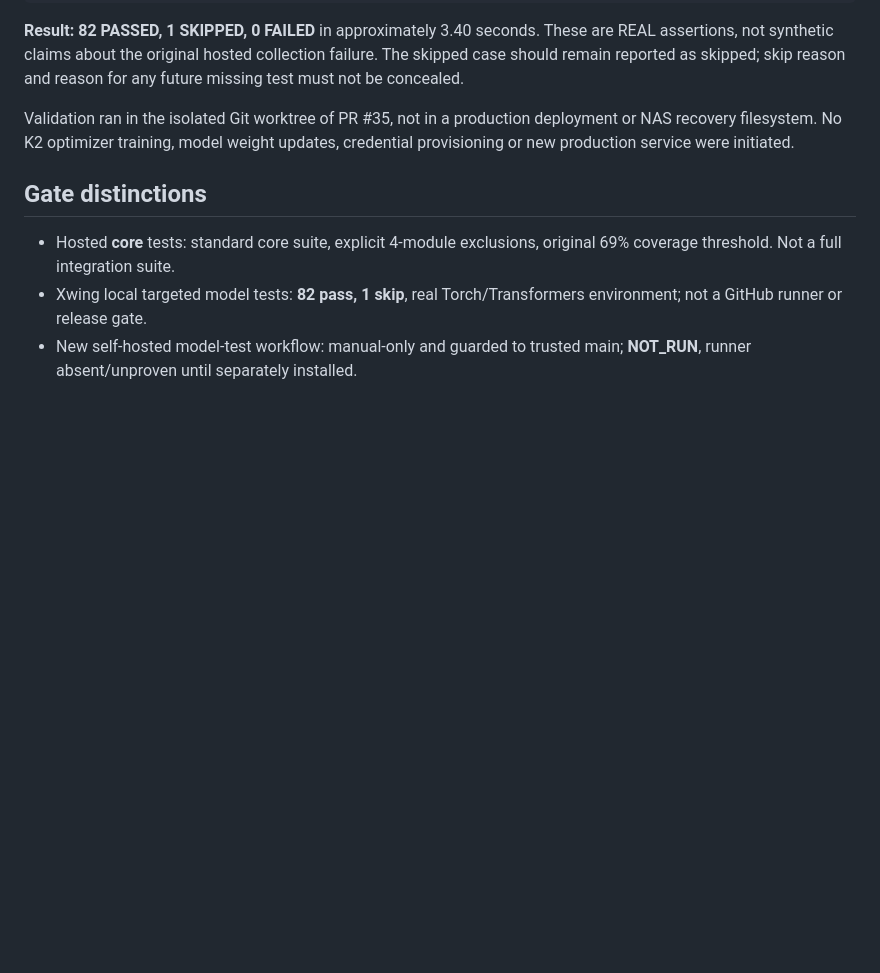
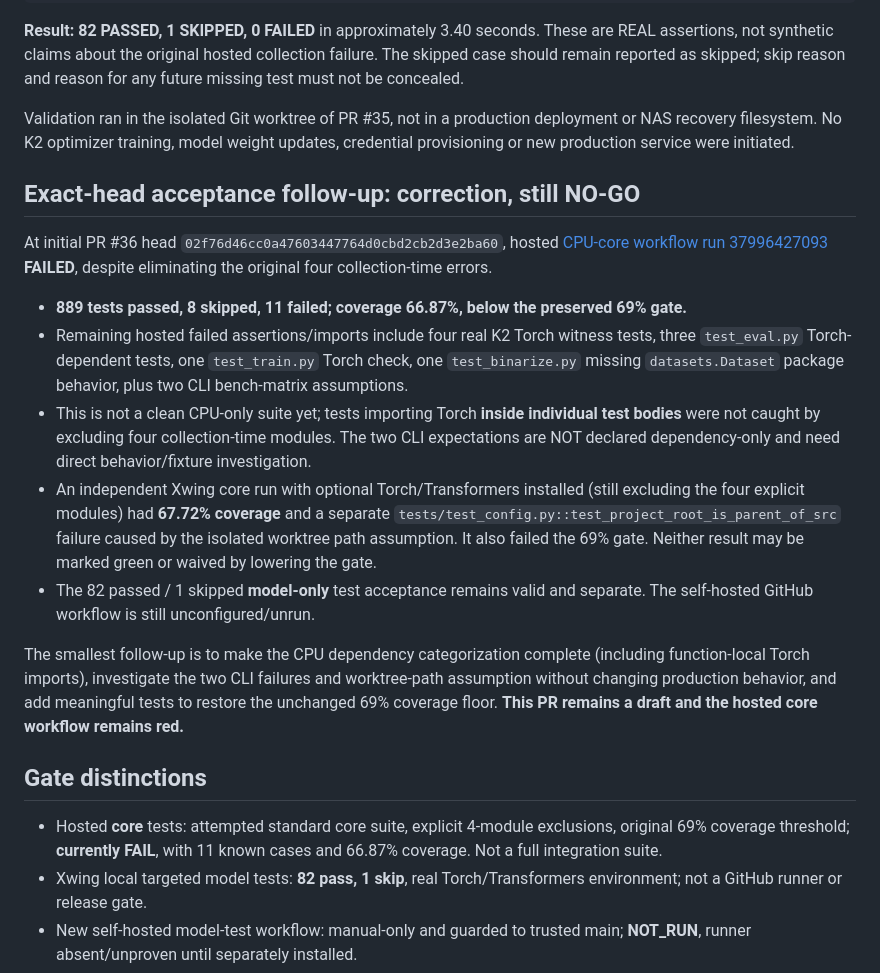
Before and after one commit to scottjoyner/auto-finetune, a Markdown page: docs/dust-k2-ci-model-integration-split-20261009.md, the part around the change. GitHub-like rendering; blank space fills up the shorter version.

Commit message:
ci(dust): record exact remaining 11 core failures and coverage 66.87%, preserve draft NO-GO

```diff
--- a/docs/dust-k2-ci-model-integration-split-20261009.md
+++ b/docs/dust-k2-ci-model-integration-split-20261009.md
@@ -39,9 +39,21 @@ python -m pytest -o addopts='' -q \
 
 Validation ran in the isolated Git worktree of PR #35, not in a production deployment or NAS recovery filesystem. No K2 optimizer training, model weight updates, credential provisioning or new production service were initiated.
 
+## Exact-head acceptance follow-up: correction, still NO-GO
+
+At initial PR #36 head `02f76d46cc0a47603447764d0cbd2cb2d3e2ba60`, hosted [CPU-core workflow run 37996427093](https://github.com/scottjoyner/auto-finetune/actions/runs/37996427093) **FAILED**, despite eliminating the original four collection-time errors.
+
+- **889 tests passed, 8 skipped, 11 failed; coverage 66.87%, below the preserved 69% gate.**
+- Remaining hosted failed assertions/imports include four real K2 Torch witness tests, three `test_eval.py` Torch-dependent tests, one `test_train.py` Torch check, one `test_binarize.py` missing `datasets.Dataset` package behavior, plus two CLI bench-matrix assumptions.
+- This is not a clean CPU-only suite yet; tests importing Torch **inside individual test bodies** were not caught by excluding four collection-time modules. The two CLI expectations are NOT declared dependency-only and need direct behavior/fixture investigation.
+- An independent Xwing core run with optional Torch/Transformers installed (still excluding the four explicit modules) had **67.72% coverage** and a separate `tests/test_config.py::test_project_root_is_parent_of_src` failure caused by the isolated worktree path assumption. It also failed the 69% gate. Neither result may be marked green or waived by lowering the gate.
+- The 82 passed / 1 skipped **model-only** test acceptance remains valid and separate. The self-hosted GitHub workflow is still unconfigured/unrun.
+
+The smallest follow-up is to make the CPU dependency categorization complete (including function-local Torch imports), investigate the two CLI failures and worktree-path assumption without changing production behavior, and add meaningful tests to restore the unchanged 69% coverage floor. **This PR remains a draft and the hosted core workflow remains red.**
+
 ## Gate distinctions
 
-- Hosted **core** tests: standard core suite, explicit 4-module exclusions, original 69% coverage threshold. Not a full integration suite.
+- Hosted **core** tests: attempted standard core suite, explicit 4-module exclusions, original 69% coverage threshold; **currently FAIL**, with 11 known cases and 66.87% coverage. Not a full integration suite.
 - Xwing local targeted model tests: **82 pass, 1 skip**, real Torch/Transformers environment; not a GitHub runner or release gate.
 - New self-hosted model-test workflow: manual-only and guarded to trusted main; **NOT_RUN**, runner absent/unproven until separately installed.
 - Signer key isolation: prior legacy x1 signing key readable under the producer-shared Unix `scott` account, separate UID service still NOT_VERIFIED.
```
